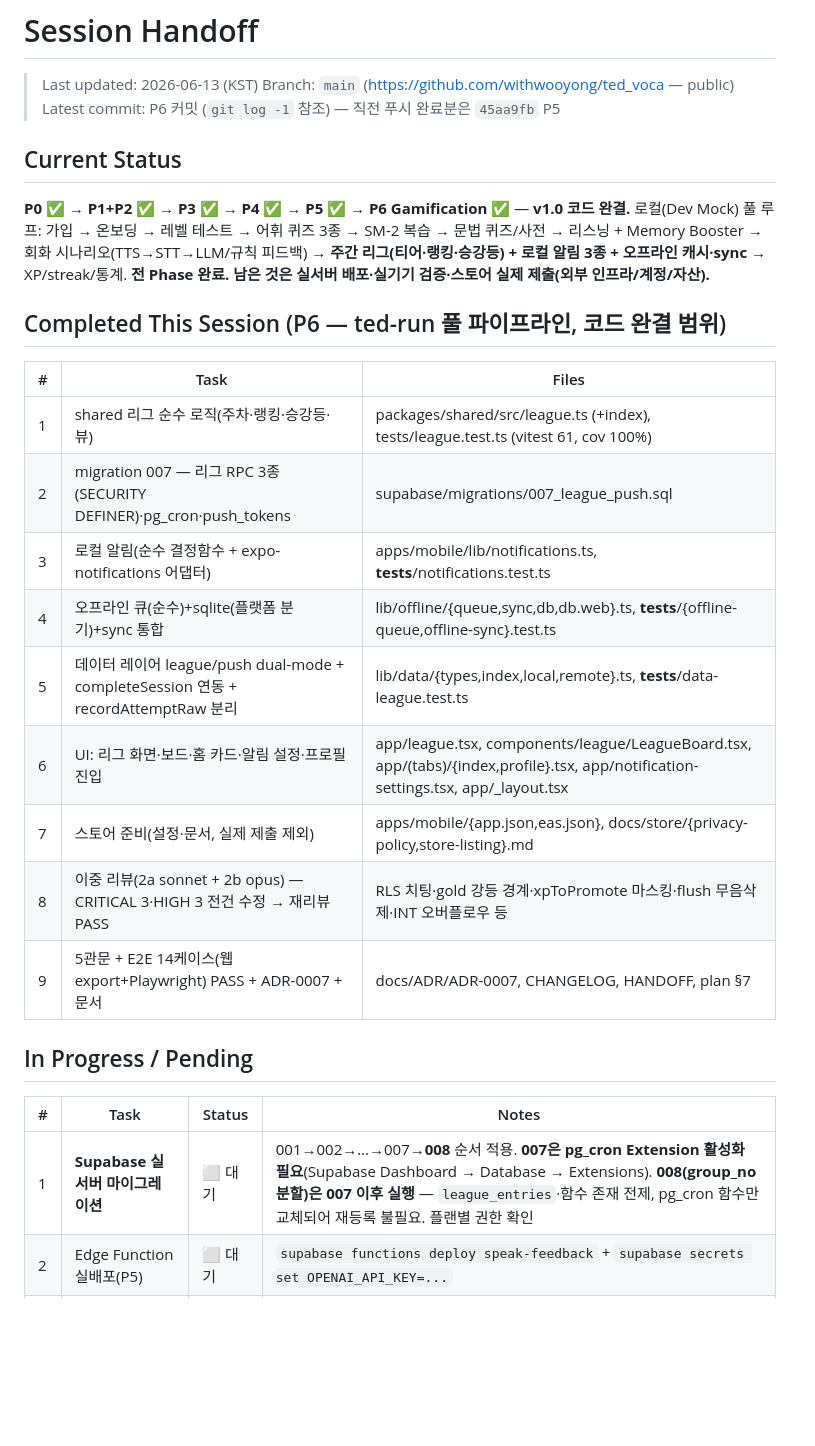
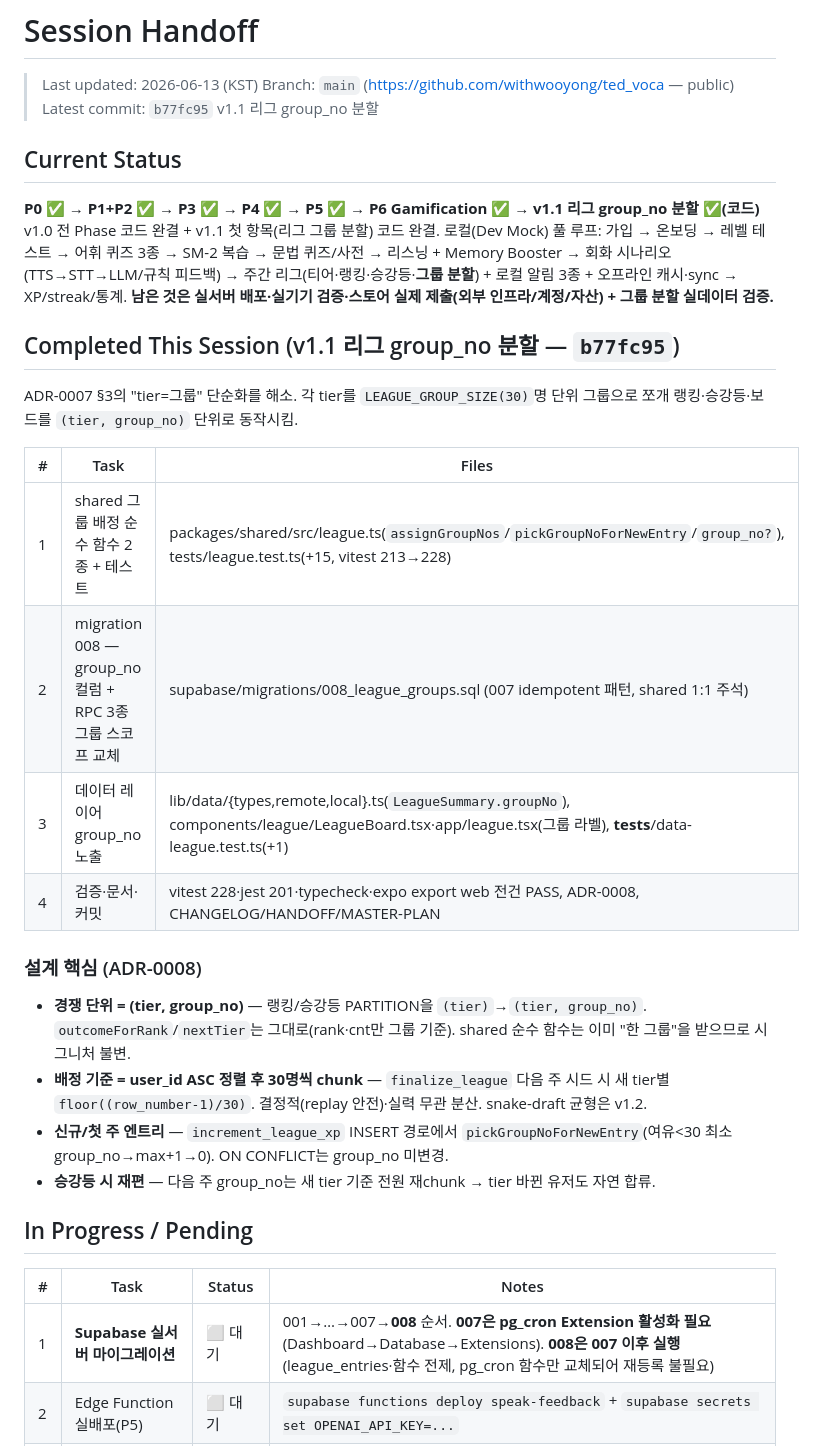
Before and after one commit to withwooyong/ted_voca, a Markdown page: HANDOFF.md, the part around one of its changes. Drawn GitHub-style; blank space fills up the shorter version.

```diff
--- a/HANDOFF.md
+++ b/HANDOFF.md
@@ -2,33 +2,38 @@
 
 > Last updated: 2026-06-13 (KST)
 > Branch: `main` (https://github.com/withwooyong/ted_voca — public)
-> Latest commit: P6 커밋 (`git log -1` 참조) — 직전 푸시 완료분은 `45aa9fb` P5
+> Latest commit: `b77fc95` v1.1 리그 group_no 분할
 
 ## Current Status
 
-**P0 ✅ → P1+P2 ✅ → P3 ✅ → P4 ✅ → P5 ✅ → P6 Gamification ✅** — **v1.0 코드 완결.**
+**P0 ✅ → P1+P2 ✅ → P3 ✅ → P4 ✅ → P5 ✅ → P6 Gamification ✅ → v1.1 리그 group_no 분할 ✅(코드)**
+v1.0 전 Phase 코드 완결 + v1.1 첫 항목(리그 그룹 분할) 코드 완결.
 로컬(Dev Mock) 풀 루프: 가입 → 온보딩 → 레벨 테스트 → 어휘 퀴즈 3종 → SM-2 복습 →
 문법 퀴즈/사전 → 리스닝 + Memory Booster → 회화 시나리오(TTS→STT→LLM/규칙 피드백) →
-**주간 리그(티어·랭킹·승강등) + 로컬 알림 3종 + 오프라인 캐시·sync** → XP/streak/통계.
-**전 Phase 완료. 남은 것은 실서버 배포·실기기 검증·스토어 실제 제출(외부 인프라/계정/자산).**
+주간 리그(티어·랭킹·승강등·**그룹 분할**) + 로컬 알림 3종 + 오프라인 캐시·sync → XP/streak/통계.
+**남은 것은 실서버 배포·실기기 검증·스토어 실제 제출(외부 인프라/계정/자산) + 그룹 분할 실데이터 검증.**
 
-## Completed This Session (P6 — ted-run 풀 파이프라인, 코드 완결 범위)
+## Completed This Session (v1.1 리그 group_no 분할 — `b77fc95`)
+
+ADR-0007 §3의 "tier=그룹" 단순화를 해소. 각 tier를 `LEAGUE_GROUP_SIZE(30)`명 단위 그룹으로 쪼개
+랭킹·승강등·보드를 `(tier, group_no)` 단위로 동작시킴.
 
 | # | Task | Files |
 |---|------|-------|
-| 1 | shared 리그 순수 로직(주차·랭킹·승강등·뷰) | packages/shared/src/league.ts (+index), tests/league.test.ts (vitest 61, cov 100%) |
-| 2 | migration 007 — 리그 RPC 3종(SECURITY DEFINER)·pg_cron·push_tokens | supabase/migrations/007_league_push.sql |
-| 3 | 로컬 알림(순수 결정함수 + expo-notifications 어댑터) | apps/mobile/lib/notifications.ts, __tests__/notifications.test.ts |
-| 4 | 오프라인 큐(순수)+sqlite(플랫폼 분기)+sync 통합 | lib/offline/{queue,sync,db,db.web}.ts, __tests__/{offline-queue,offline-sync}.test.ts |
-| 5 | 데이터 레이어 league/push dual-mode + completeSession 연동 + recordAttemptRaw 분리 | lib/data/{types,index,local,remote}.ts, __tests__/data-league.test.ts |
-| 6 | UI: 리그 화면·보드·홈 카드·알림 설정·프로필 진입 | app/league.tsx, components/league/LeagueBoard.tsx, app/(tabs)/{index,profile}.tsx, app/notification-settings.tsx, app/_layout.tsx |
-| 7 | 스토어 준비(설정·문서, 실제 제출 제외) | apps/mobile/{app.json,eas.json}, docs/store/{privacy-policy,store-listing}.md |
-| 8 | 이중 리뷰(2a sonnet + 2b opus) — CRITICAL 3·HIGH 3 전건 수정 → 재리뷰 PASS | RLS 치팅·gold 강등 경계·xpToPromote 마스킹·flush 무음삭제·INT 오버플로우 등 |
-| 9 | 5관문 + E2E 14케이스(웹 export+Playwright) PASS + ADR-0007 + 문서 | docs/ADR/ADR-0007, CHANGELOG, HANDOFF, plan §7 |
+| 1 | shared 그룹 배정 순수 함수 2종 + 테스트 | packages/shared/src/league.ts(`assignGroupNos`/`pickGroupNoForNewEntry`/`group_no?`), tests/league.test.ts(+15, vitest 213→228) |
+| 2 | migration 008 — group_no 컬럼 + RPC 3종 그룹 스코프 교체 | supabase/migrations/008_league_groups.sql (007 idempotent 패턴, shared 1:1 주석) |
+| 3 | 데이터 레이어 group_no 노출 | lib/data/{types,remote,local}.ts(`LeagueSummary.groupNo`), components/league/LeagueBoard.tsx·app/league.tsx(그룹 라벨), __tests__/data-league.test.ts(+1) |
+| 4 | 검증·문서·커밋 | vitest 228·jest 201·typecheck·expo export web 전건 PASS, ADR-0008, CHANGELOG/HANDOFF/MASTER-PLAN |
+
+### 설계 핵심 (ADR-0008)
+- **경쟁 단위 = (tier, group_no)** — 랭킹/승강등 PARTITION을 `(tier)`→`(tier, group_no)`. `outcomeForRank`/`nextTier`는 그대로(rank·cnt만 그룹 기준). shared 순수 함수는 이미 "한 그룹"을 받으므로 시그니처 불변.
+- **배정 기준 = user_id ASC 정렬 후 30명씩 chunk** — `finalize_league` 다음 주 시드 시 새 tier별 `floor((row_number-1)/30)`. 결정적(replay 안전)·실력 무관 분산. snake-draft 균형은 v1.2.
+- **신규/첫 주 엔트리** — `increment_league_xp` INSERT 경로에서 `pickGroupNoForNewEntry`(여유<30 최소 group_no→max+1→0). ON CONFLICT는 group_no 미변경.
+- **승강등 시 재편** — 다음 주 group_no는 새 tier 기준 전원 재chunk → tier 바뀐 유저도 자연 합류.
 
 ## In Progress / Pending
 
 | # | Task | Status | Notes |
 |---|------|--------|-------|
-| 1 | **Supabase 실서버 마이그레이션** | ⬜ 대기 | 001→002→…→007→**008** 순서 적용. **007은 pg_cron Extension 활성화 필요**(Supabase Dashboard → Database → Extensions). **008(group_no 분할)은 007 이후 실행** — `league_entries`·함수 존재 전제, pg_cron 함수만 교체되어 재등록 불필요. 플랜별 권한 확인 |
+| 1 | **Supabase 실서버 마이그레이션** | ⬜ 대기 | 001→…→007→**008** 순서. **007은 pg_cron Extension 활성화 필요**(Dashboard→Database→Extensions). **008은 007 이후 실행**(league_entries·함수 전제, pg_cron 함수만 교체되어 재등록 불필요) |
 | 2 | Edge Function 실배포(P5) | ⬜ 대기 | `supabase functions deploy speak-feedback` + `supabase secrets set OPENAI_API_KEY=...` |
```
Also changed, not shown: other parts of HANDOFF.md (+18 -26 lines), CHANGELOG.md (+13 -1 lines).
